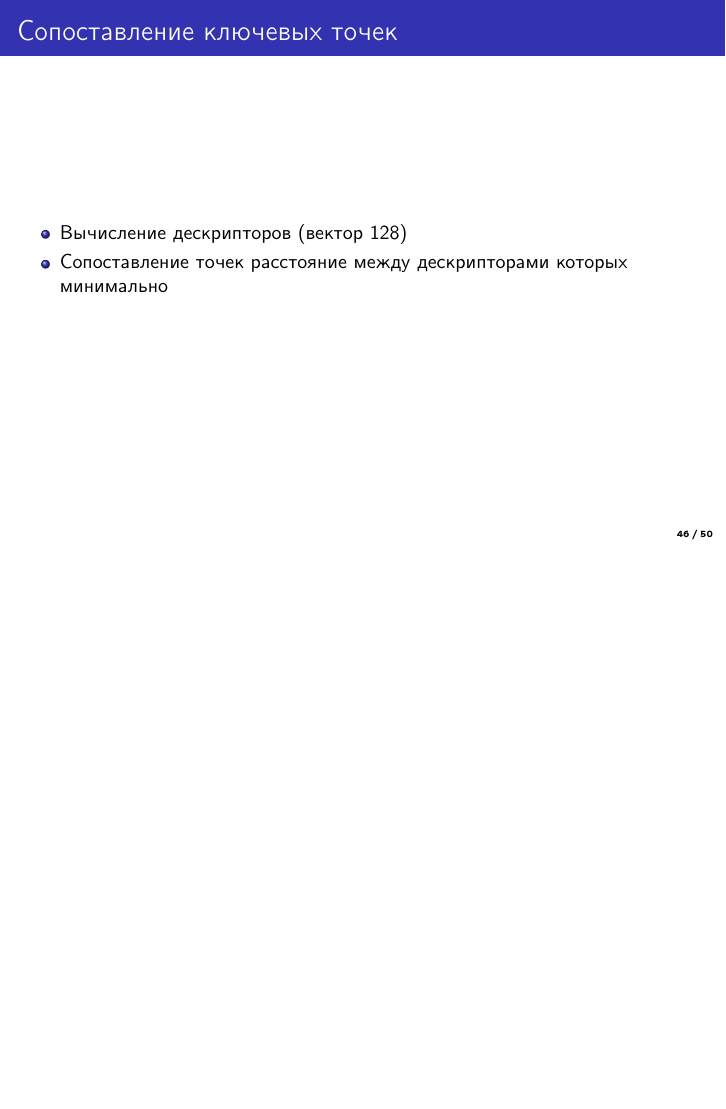
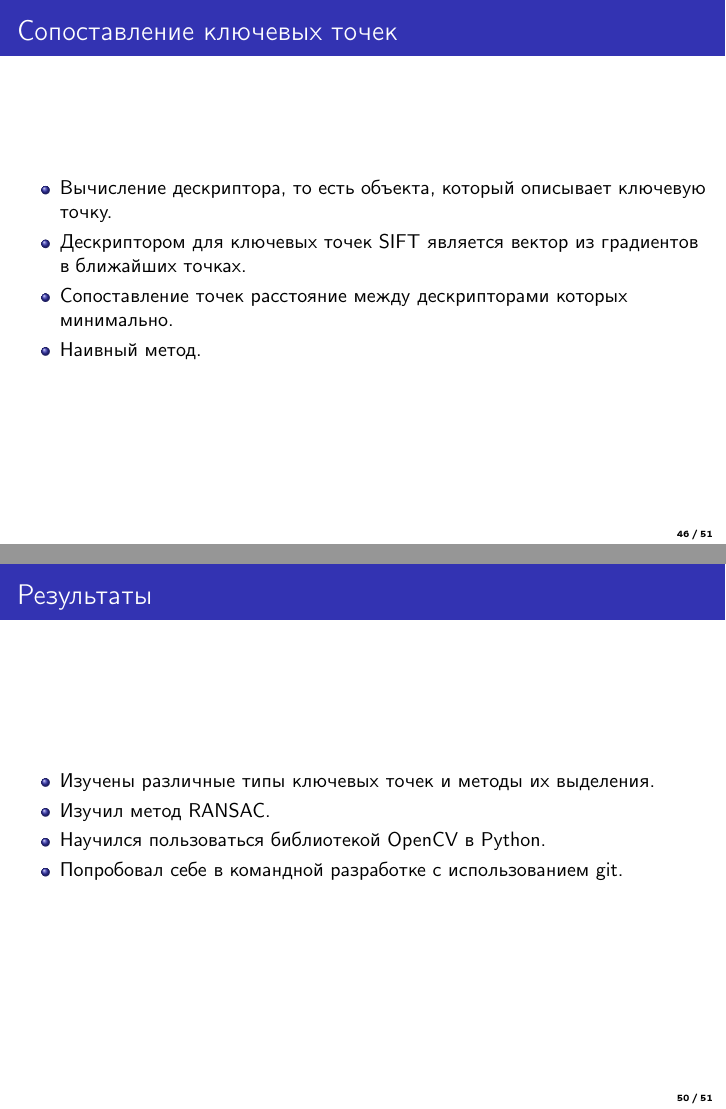
Before and after one commit to ReptoidBusters/object-detection, LaTeX slides (presentation/presentation.tex, which reads presentation/shevchenko.tex): page 80 of 84 before the commit and pages 80 and 84 of 85 after it, the two joined at a grey line, the shorter picture padded with empty space. Compiled offline with pdfLaTeX.

Commit message:
Semifinal version.

```diff
--- a/presentation/shevchenko.tex
+++ b/presentation/shevchenko.tex
@@ -21,8 +23,13 @@
 \end{frame}
 \begin{frame}\frametitle{Сопоставление ключевых точек}
     \begin{itemize}
-        \item Вычисление дескрипторов (вектор 128)
-        \item Сопоставление точек расстояние между дескрипторами которых минимально
+        \item Вычисление дескриптора, то есть объекта, который описывает
+            ключевую точку.
+        \item Дескриптором для ключевых точек SIFT является вектор из
+            градиентов в ближайших точках.
+        \item Сопоставление точек расстояние между дескрипторами которых
+            минимально.
+        \item Наивный метод.
     \end{itemize}
 \end{frame}
 \begin{frame}\frametitle{PnP}
@@ -54,3 +63,11 @@
         \item Но такое случается не часто :)
     \end{itemize}
 \end{frame}
+\begin{frame}\frametitle{Результаты}
+    \begin{itemize}
+        \item Изучены различные типы ключевых точек и методы их выделения.
+        \item Изучил метод RANSAC.
+        \item Научился пользоваться библиотекой OpenCV в Python.
+        \item Попробовал себе в командной разработке с использованием git.
+    \end{itemize}
+\end{frame}
```
Also changed, not shown: presentation/shevchenko.tex (20 more changed lines).
